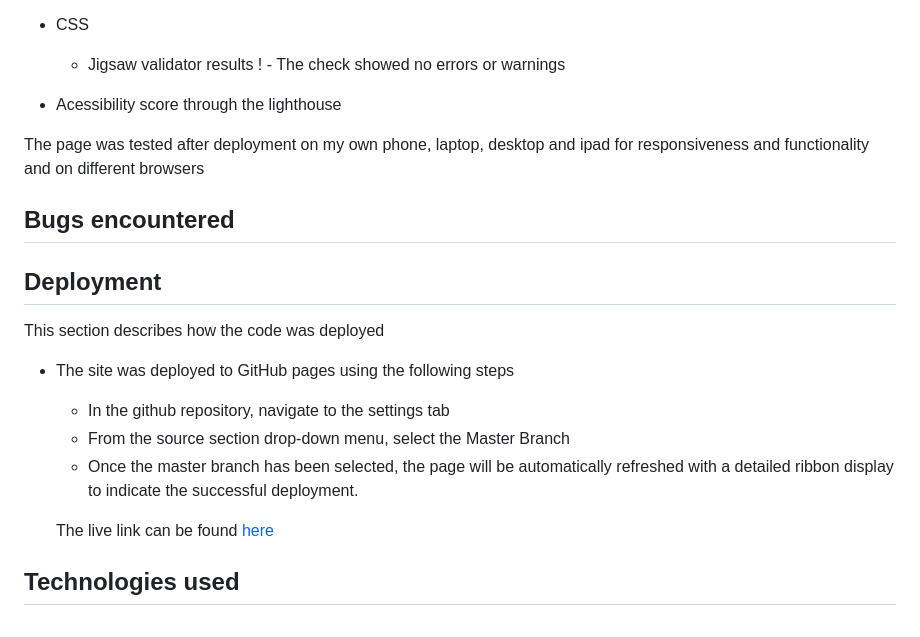
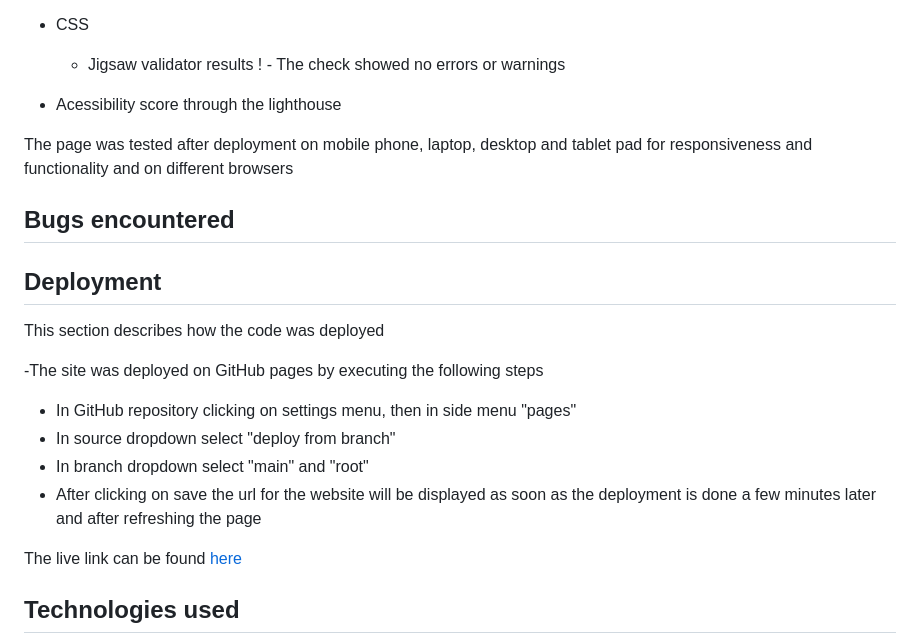
Before and after one commit to clekremer/portfolio1_osteopathyKremer, a Markdown page: README.md, the part around one of its changes. GitHub-like rendering.

```diff
--- a/README.md
+++ b/README.md
@@ -59,7 +82,7 @@ __Footer with social media links__
 
  - Acessibility score through the lighthouse
 
-The page was tested after deployment on my own phone, laptop, desktop and ipad for responsiveness and functionality and on different browsers
+The page was tested after deployment on mobile phone, laptop, desktop and tablet pad for responsiveness and functionality and on different browsers
 
 
 ## Bugs encountered
@@ -70,10 +93,11 @@ The page was tested after deployment on my own phone, laptop, desktop and ipad f
 
 This section describes how the code was deployed
 
-- The site was deployed to GitHub pages using the following steps
-  - In the github repository, navigate to the settings tab
-  - From the source section drop-down menu, select the Master Branch
-  - Once the master branch has been selected, the page will be automatically refreshed with a detailed ribbon display to indicate the successful deployment.
+-The site was deployed on GitHub pages by executing the following steps
+  - In GitHub repository clicking on settings menu, then in side menu "pages"
+  - In source dropdown select "deploy from branch"
+  - In branch dropdown select "main" and "root"
+  - After clicking on save the url for the website will be displayed as soon as the deployment is done a few minutes later and after refreshing the page
 
   The live link can be found [here](https://clekremer.github.io/portfolio1_osteopathyKremer/index.html)
 
```
Also changed, not shown: other parts of README.md (+29 -4 lines).
